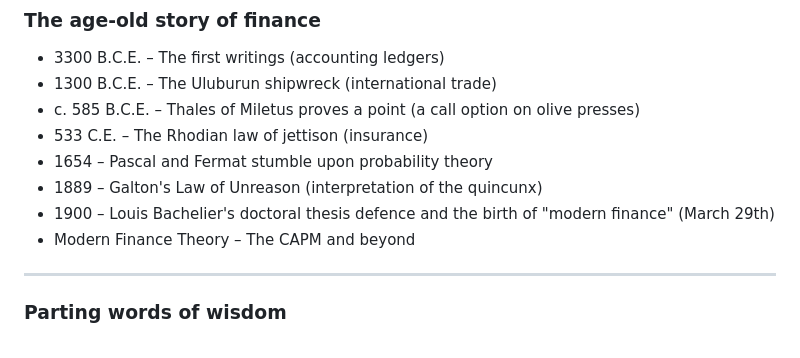
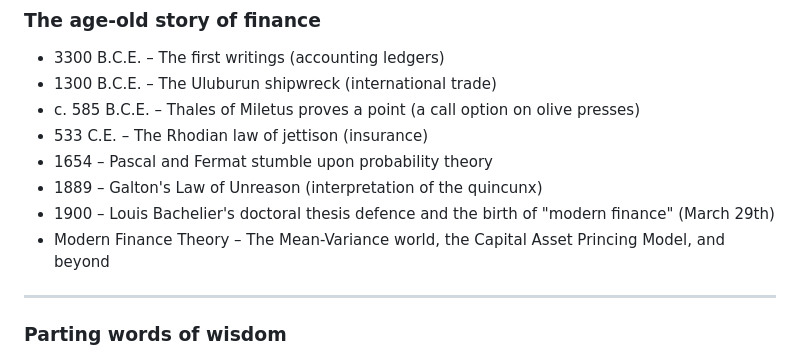
Before and after one commit to crina-pungulescu/quincunx, a Markdown page: README.md, the part around the change. Rendered like a GitHub page.

```diff
--- a/README.md
+++ b/README.md
@@ -39,7 +39,7 @@ This presentation assumes you know nothing about finance. It will not derive the
 - 1654 – Pascal and Fermat stumble upon probability theory
 - 1889 – Galton's Law of Unreason (interpretation of the quincunx)
 - 1900 – Louis Bachelier's doctoral thesis defence and the birth of "modern finance" (March 29th)
-- Modern Finance Theory – The CAPM and beyond
+- Modern Finance Theory – The Mean-Variance world, the Capital Asset Princing Model, and beyond
 
 ---
 ### Parting words of wisdom
```
